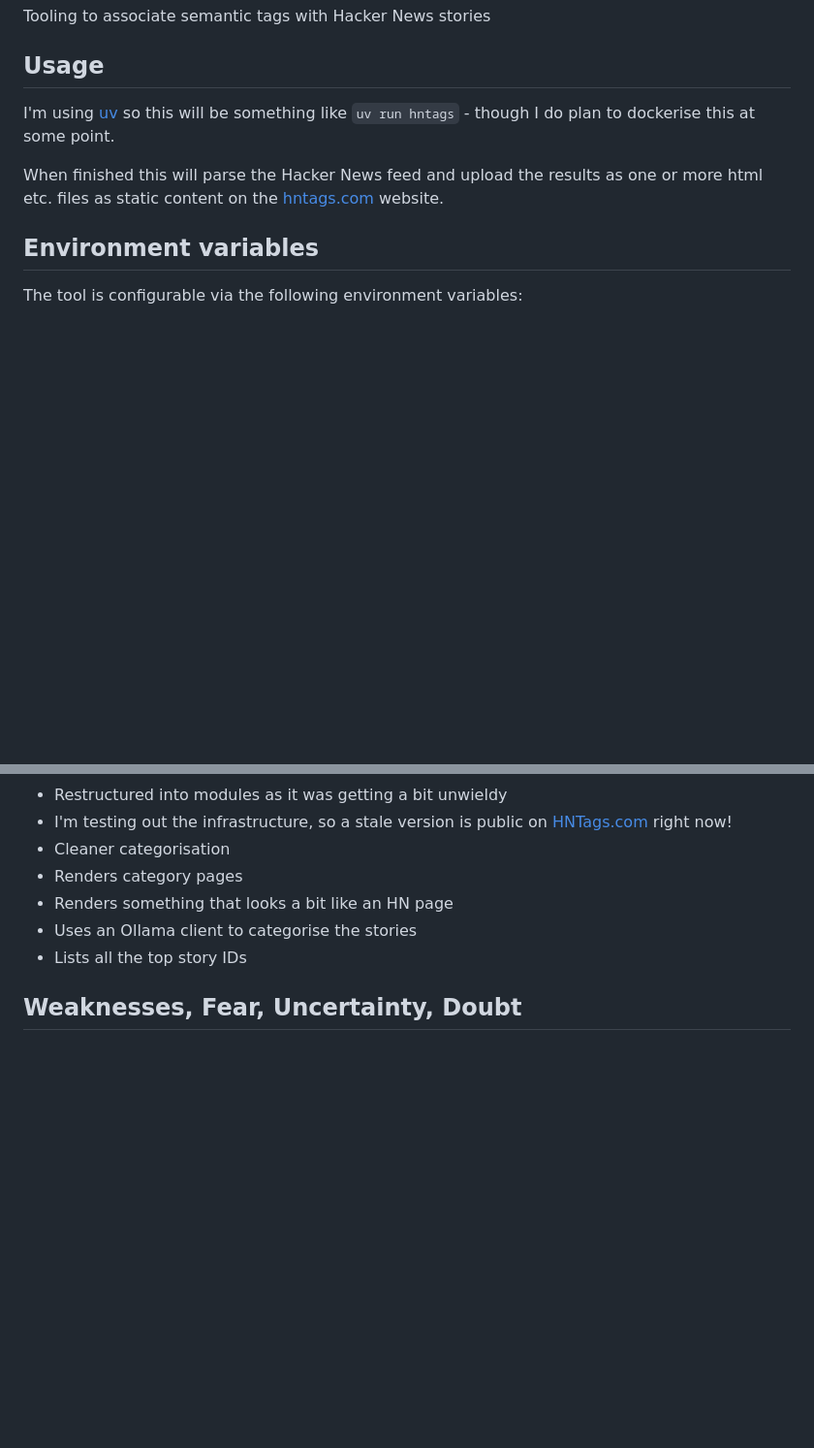
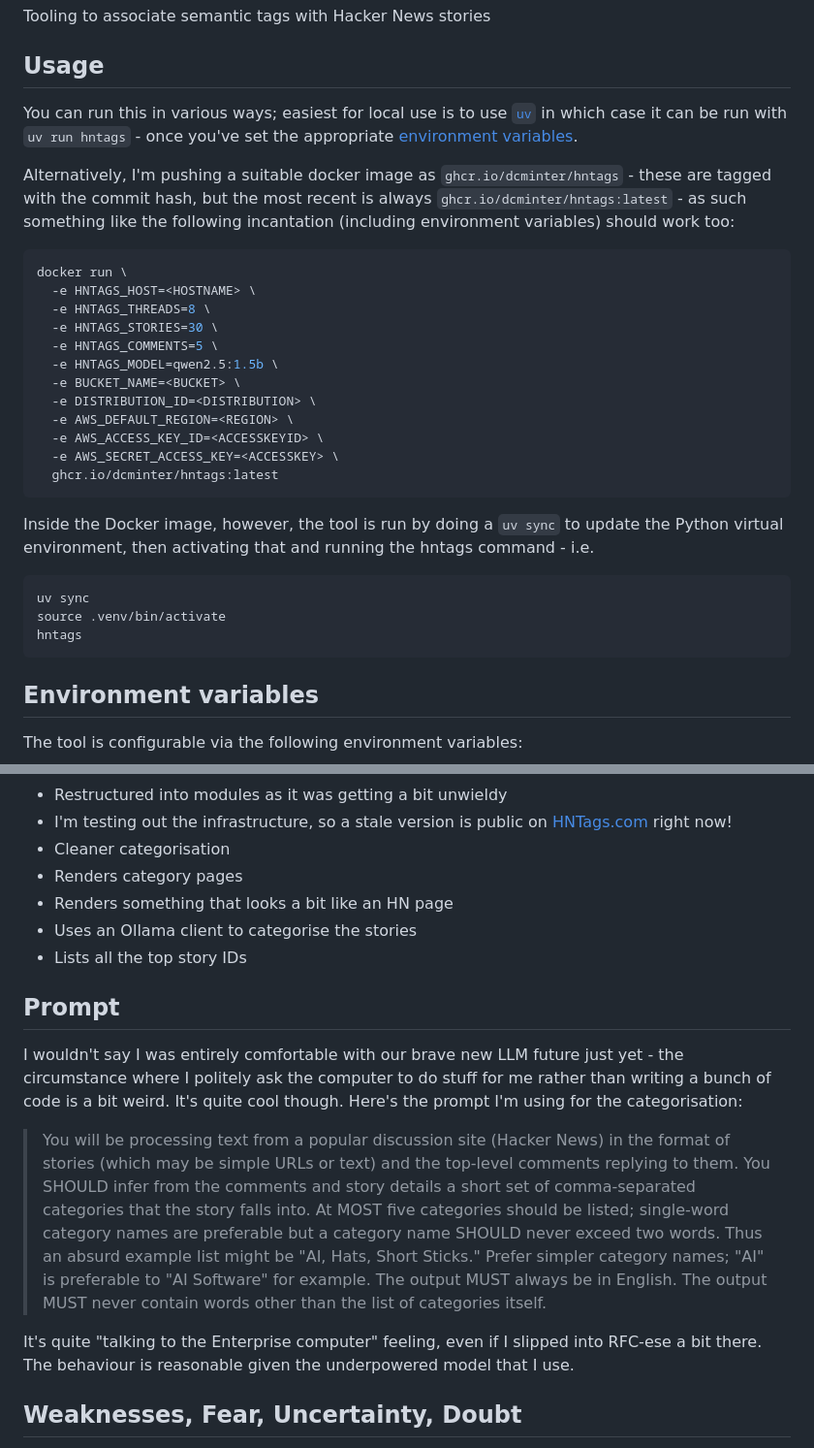
Before and after one commit to dcminter/hntags.com, a Markdown page: README.md, 2 parts joined by grey strips. Shown at 97% size. Rendered like a GitHub page; blank space fills up the shorter version.

Commit message:
Improve usage doc.

````diff
--- a/README.md
+++ b/README.md
@@ -4,11 +4,36 @@ Tooling to associate semantic tags with Hacker News stories
 
 ## Usage
 
-I'm using [uv](https://docs.astral.sh/uv/) so this will be something like `uv run hntags` - though I do plan to dockerise this
-at some point.
+You can run this in various ways; easiest for local use is to use [`uv`](https://docs.astral.sh/uv/)  in which case
+it can be run with `uv run hntags` - once you've set the appropriate [environment variables](#environment-variables).
 
-When finished this will parse the Hacker News feed and upload the results as one or more html etc. files as
-static content on the [hntags.com](https://hntags.com/) website.
+Alternatively, I'm pushing a suitable docker image as `ghcr.io/dcminter/hntags` - these are tagged with the commit
+hash, but the most recent is always `ghcr.io/dcminter/hntags:latest` - as such something like the following
+incantation (including environment variables) should work too:
+
+```bash
+docker run \
+  -e HNTAGS_HOST=<HOSTNAME> \
+  -e HNTAGS_THREADS=8 \
+  -e HNTAGS_STORIES=30 \
+  -e HNTAGS_COMMENTS=5 \
+  -e HNTAGS_MODEL=qwen2.5:1.5b \
+  -e BUCKET_NAME=<BUCKET> \
+  -e DISTRIBUTION_ID=<DISTRIBUTION> \
+  -e AWS_DEFAULT_REGION=<REGION> \
+  -e AWS_ACCESS_KEY_ID=<ACCESSKEYID> \
+  -e AWS_SECRET_ACCESS_KEY=<ACCESSKEY> \
+  ghcr.io/dcminter/hntags:latest
+```
+
+Inside the Docker image, however, the tool is run by doing a `uv sync` to update the Python virtual environment, then
+activating that and running the hntags command - i.e.
+
+```bash
+uv sync
+source .venv/bin/activate
+hntags
+```
 
 ## Environment variables
 
@@ -47,6 +72,22 @@ but as I'm running on a machine outside AWS I'm setting the following standard A
   * Renders something that looks a bit like an HN page
   * Uses an Ollama client to categorise the stories
   * Lists all the top story IDs
+
+## Prompt
+
+I wouldn't say I was entirely comfortable with our brave new LLM future just yet - the circumstance where I politely
+ask the computer to do stuff for me rather than writing a bunch of code is a bit weird. It's quite cool though. Here's
+the prompt I'm using for the categorisation:
+
+> You will be processing text from a popular discussion site (Hacker News) in the format of stories (which may be simple
+URLs or text) and the top-level comments replying to them. You SHOULD infer from the comments and story details a short
+set of comma-separated categories that the story falls into. At MOST five categories should be listed; single-word
+category names are preferable but a category name SHOULD never exceed two words. Thus an absurd example list might be
+"AI, Hats, Short Sticks." Prefer simpler category names; "AI" is preferable to "AI Software" for example. The output
+MUST always be in English. The output MUST never contain words other than the list of categories itself.
+
+It's quite "talking to the Enterprise computer" feeling, even if I slipped into RFC-ese a bit there. The behaviour is
+reasonable given the underpowered model that I use.
 
 ## Weaknesses, Fear, Uncertainty, Doubt
 
````
